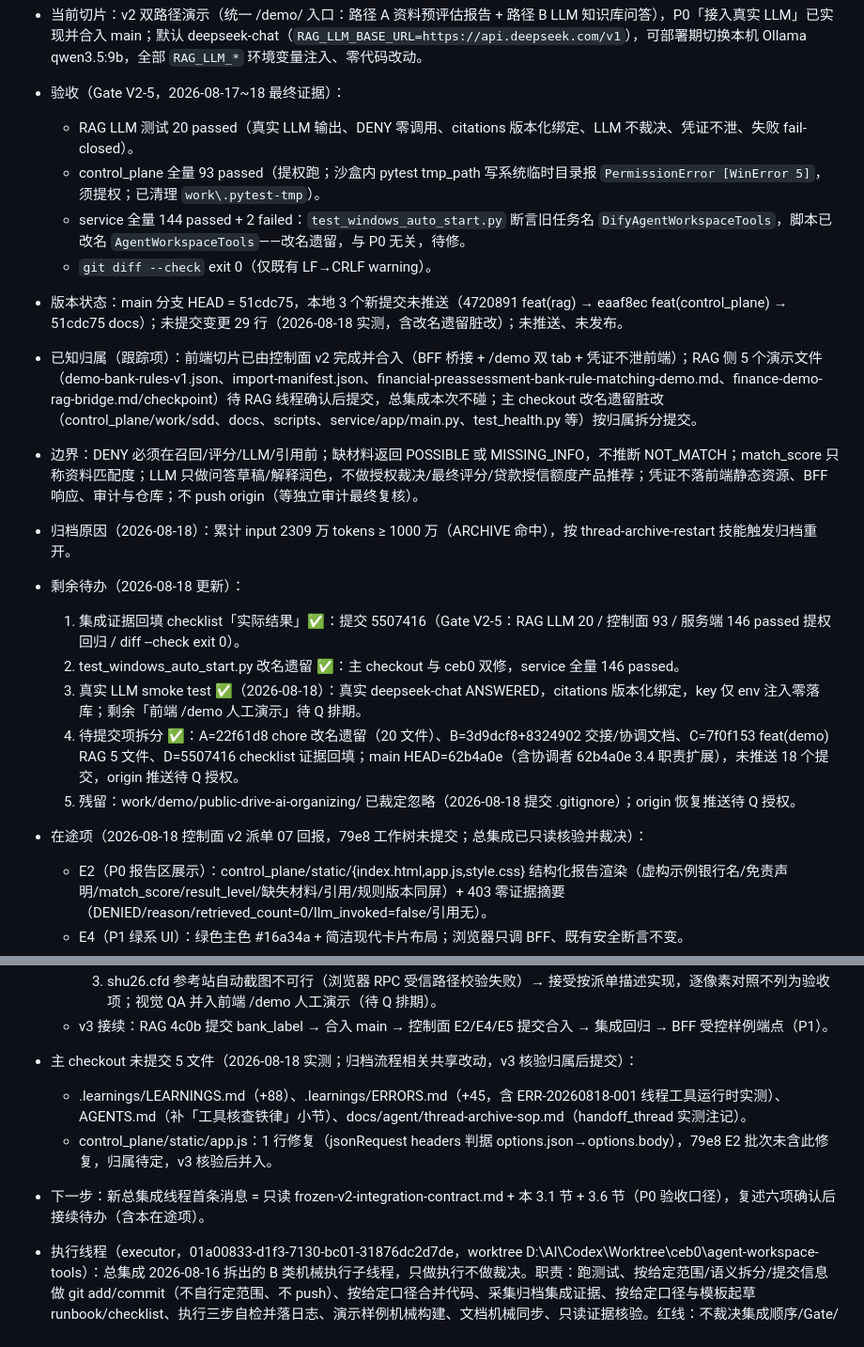
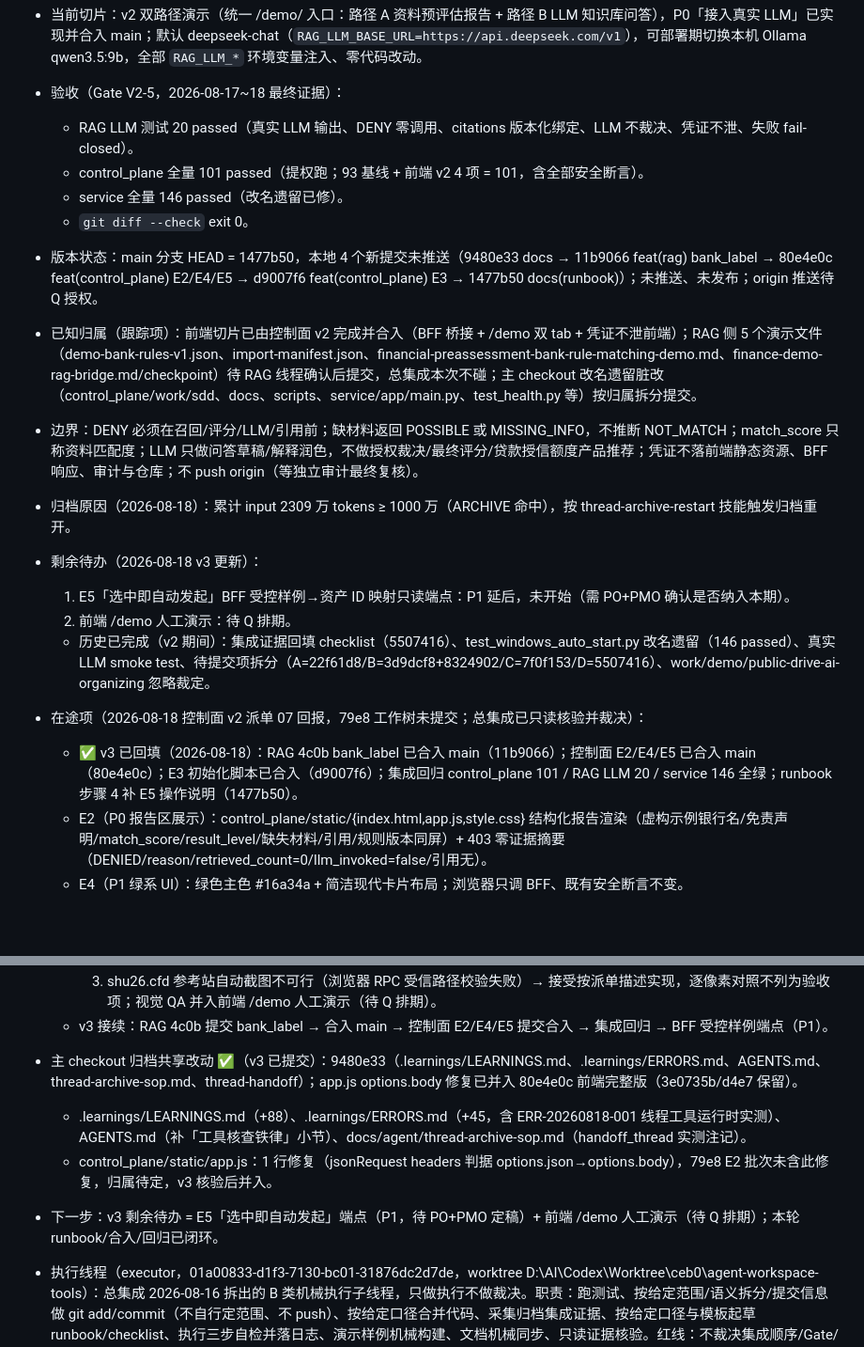
Before and after one commit to w384/agent-workspace-tools, a Markdown page: docs/agent/thread-handoff-2026-08-14.md, 2 parts joined by grey strips. Shown at 94% size. Drawn GitHub-style; blank space fills up the shorter version.

Commit message:
docs(agent): 交接包 3.1 回填 v3 完成项与剩余待办更新

```diff
--- a/docs/agent/thread-handoff-2026-08-14.md
+++ b/docs/agent/thread-handoff-2026-08-14.md
@@ -32,20 +32,19 @@
 - 当前切片：v2 双路径演示（统一 /demo/ 入口：路径 A 资料预评估报告 + 路径 B LLM 知识库问答），P0「接入真实 LLM」已实现并合入 main；默认 deepseek-chat（`RAG_LLM_BASE_URL=https://api.deepseek.com/v1`），可部署期切换本机 Ollama qwen3.5:9b，全部 `RAG_LLM_*` 环境变量注入、零代码改动。
 - 验收（Gate V2-5，2026-08-17~18 最终证据）：
   - RAG LLM 测试 20 passed（真实 LLM 输出、DENY 零调用、citations 版本化绑定、LLM 不裁决、凭证不泄、失败 fail-closed）。
-  - control_plane 全量 93 passed（提权跑；沙盒内 pytest tmp_path 写系统临时目录报 `PermissionError [WinError 5]`，须提权；已清理 `work\.pytest-tmp`）。
-  - service 全量 144 passed + 2 failed：`test_windows_auto_start.py` 断言旧任务名 `DifyAgentWorkspaceTools`，脚本已改名 `AgentWorkspaceTools`——改名遗留，与 P0 无关，待修。
-  - `git diff --check` exit 0（仅既有 LF→CRLF warning）。
-- 版本状态：main 分支 HEAD = 51cdc75，本地 3 个新提交未推送（4720891 feat(rag) → eaaf8ec feat(control_plane) → 51cdc75 docs）；未提交变更 29 行（2026-08-18 实测，含改名遗留脏改）；未推送、未发布。
+  - control_plane 全量 101 passed（提权跑；93 基线 + 前端 v2 4 项 = 101，含全部安全断言）。
+  - service 全量 146 passed（改名遗留已修）。
+  - `git diff --check` exit 0。
+- 版本状态：main 分支 HEAD = 1477b50，本地 4 个新提交未推送（9480e33 docs → 11b9066 feat(rag) bank_label → 80e4e0c feat(control_plane) E2/E4/E5 → d9007f6 feat(control_plane) E3 → 1477b50 docs(runbook)）；未推送、未发布；origin 推送待 Q 授权。
 - 已知归属（跟踪项）：前端切片已由控制面 v2 完成并合入（BFF 桥接 + /demo 双 tab + 凭证不泄前端）；RAG 侧 5 个演示文件（demo-bank-rules-v1.json、import-manifest.json、financial-preassessment-bank-rule-matching-demo.md、finance-demo-rag-bridge.md/checkpoint）待 RAG 线程确认后提交，总集成本次不碰；主 checkout 改名遗留脏改（control_plane/work/sdd、docs、scripts、service/app/main.py、test_health.py 等）按归属拆分提交。
 - 边界：DENY 必须在召回/评分/LLM/引用前；缺材料返回 POSSIBLE 或 MISSING_INFO，不推断 NOT_MATCH；match_score 只称资料匹配度；LLM 只做问答草稿/解释润色，不做授权裁决/最终评分/贷款授信额度产品推荐；凭证不落前端静态资源、BFF 响应、审计与仓库；不 push origin（等独立审计最终复核）。
 - 归档原因（2026-08-18）：累计 input 2309 万 tokens ≥ 1000 万（ARCHIVE 命中），按 thread-archive-restart 技能触发归档重开。
-- 剩余待办（2026-08-18 更新）：
-  1. 集成证据回填 checklist「实际结果」✅：提交 5507416（Gate V2-5：RAG LLM 20 / 控制面 93 / 服务端 146 passed 提权回归 / diff --check exit 0）。
-  2. test_windows_auto_start.py 改名遗留 ✅：主 checkout 与 ceb0 双修，service 全量 146 passed。
-  3. 真实 LLM smoke test ✅（2026-08-18）：真实 deepseek-chat ANSWERED，citations 版本化绑定，key 仅 env 注入零落库；剩余「前端 /demo 人工演示」待 Q 排期。
-  4. 待提交项拆分 ✅：A=22f61d8 chore 改名遗留（20 文件）、B=3d9dcf8+8324902 交接/协调文档、C=7f0f153 feat(demo) RAG 5 文件、D=5507416 checklist 证据回填；main HEAD=62b4a0e（含协调者 62b4a0e 3.4 职责扩展），未推送 18 个提交，origin 推送待 Q 授权。
-  5. 残留：work/demo/public-drive-ai-organizing/ 已裁定忽略（2026-08-18 提交 .gitignore）；origin 恢复推送待 Q 授权。
+- 剩余待办（2026-08-18 v3 更新）：
+  1. E5「选中即自动发起」BFF 受控样例→资产 ID 映射只读端点：P1 延后，未开始（需 PO+PMO 确认是否纳入本期）。
+  2. 前端 /demo 人工演示：待 Q 排期。
+  - 历史已完成（v2 期间）：集成证据回填 checklist（5507416）、test_windows_auto_start.py 改名遗留（146 passed）、真实 LLM smoke test、待提交项拆分（A=22f61d8/B=3d9dcf8+8324902/C=7f0f153/D=5507416）、work/demo/public-drive-ai-organizing 忽略裁定。
 - 在途项（2026-08-18 控制面 v2 派单 07 回报，79e8 工作树未提交；总集成已只读核验并裁决）：
+  - ✅ v3 已回填（2026-08-18）：RAG 4c0b bank_label 已合入 main（11b9066）；控制面 E2/E4/E5 已合入 main（80e4e0c）；E3 初始化脚本已合入（d9007f6）；集成回归 control_plane 101 / RAG LLM 20 / service 146 全绿；runbook 步骤 4 补 E5 操作说明（1477b50）。
   - E2（P0 报告区展示）：control_plane/static/{index.html,app.js,style.css} 结构化报告渲染（虚构示例银行名/免责声明/match_score/result_level/缺失材料/引用/规则版本同屏）+ 403 零证据摘要（DENIED/reason/retrieved_count=0/llm_invoked=false/引用无）。
   - E4（P1 绿系 UI）：绿色主色 #16a34a + 简洁现代卡片布局；浏览器只调 BFF、既有安全断言不变。
   - E5（P1 受控文件选择）：input type=file 真实选择 + import-manifest 6 样例白名单校验，任意上传前端拦截并提示底层拒绝（enqueue_version 仍拒绝任意文件）。
@@ -55,10 +54,10 @@
     2. E5「选中即自动发起」：批准为 P1 后续（BFF 新增受控样例→资产 ID 映射只读端点，选中后自动发起评估），执行延后至 v3 线程；当前「手动填资产 ID」流程由 v3 在 runbook 补充演示期操作说明。
     3. shu26.cfd 参考站自动截图不可行（浏览器 RPC 受信路径校验失败）→ 接受按派单描述实现，逐像素对照不列为验收项；视觉 QA 并入前端 /demo 人工演示（待 Q 排期）。
   - v3 接续：RAG 4c0b 提交 bank_label → 合入 main → 控制面 E2/E4/E5 提交合入 → 集成回归 → BFF 受控样例端点（P1）。
-- 主 checkout 未提交 5 文件（2026-08-18 实测；归档流程相关共享改动，v3 核验归属后提交）：
+- 主 checkout 归档共享改动 ✅（v3 已提交）：9480e33（.learnings/LEARNINGS.md、.learnings/ERRORS.md、AGENTS.md、thread-archive-sop.md、thread-handoff）；app.js options.body 修复已并入 80e4e0c 前端完整版（3e0735b/d4e7 保留）。
   - .learnings/LEARNINGS.md（+88）、.learnings/ERRORS.md（+45，含 ERR-20260818-001 线程工具运行时实测）、AGENTS.md（补「工具核查铁律」小节）、docs/agent/thread-archive-sop.md（handoff_thread 实测注记）。
   - control_plane/static/app.js：1 行修复（jsonRequest headers 判据 options.json→options.body），79e8 E2 批次未含此修复，归属待定，v3 核验后并入。
-- 下一步：新总集成线程首条消息 = 只读 frozen-v2-integration-contract.md + 本 3.1 节 + 3.6 节（P0 验收口径），复述六项确认后接续待办（含本在途项）。
+- 下一步：v3 剩余待办 = E5「选中即自动发起」端点（P1，待 PO+PMO 定稿）+ 前端 /demo 人工演示（待 Q 排期）；本轮 runbook/合入/回归已闭环。
 
 - 执行线程（executor，01a00833-d1f3-7130-bc01-31876dc2d7de，worktree D:\AI\Codex\Worktree\ceb0\agent-workspace-tools）：总集成 2026-08-16 拆出的 B 类机械执行子线程，只做执行不做裁决。职责：跑测试、按给定范围/语义拆分/提交信息做 git add/commit（不自行定范围、不 push）、按给定口径合并代码、采集归档集成证据、按给定口径与模板起草 runbook/checklist、执行三步自检并落日志、演示样例机械构建、文档机械同步、只读证据核验。红线：不裁决集成顺序/Gate/范围/契约，不碰控制面/RAG 模块所有权，不做跨线程决策，不 push origin；归属冲突、根因不明、清单外需求一律回总集成裁决。
 
```
